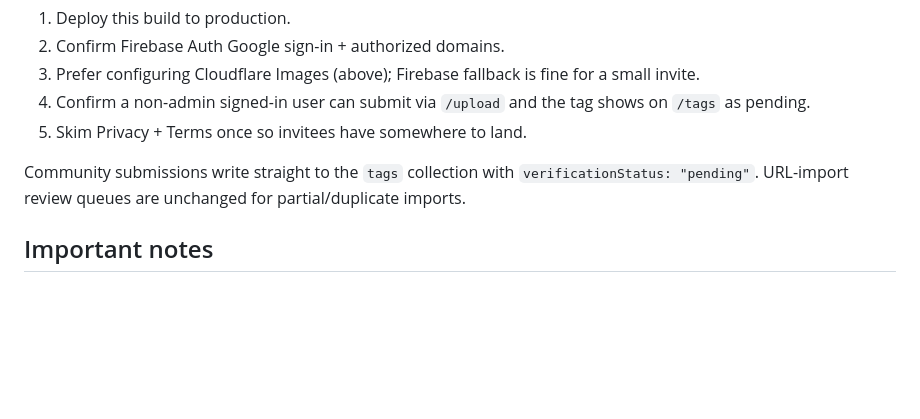
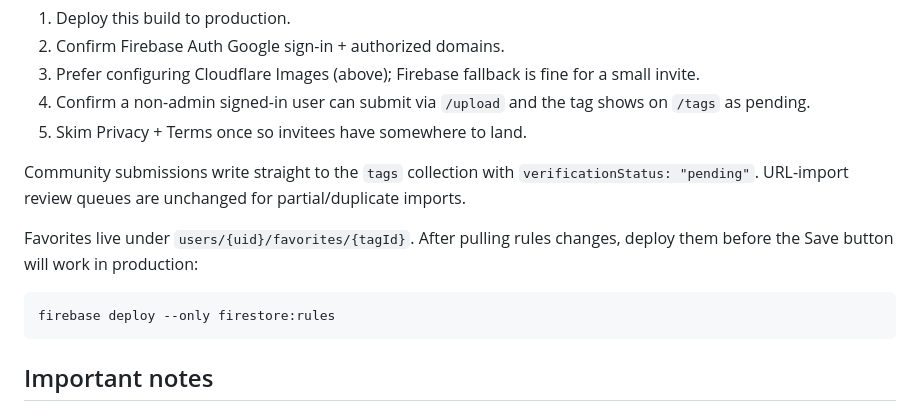
Before and after one commit to Softsheeply/tagusheep, a Markdown page: README-LAUNCH.md, the part around the change. Rendered like a GitHub page; blank space fills up the shorter version.

Commit message:
Document favorites Firestore rules deploy step
Co-authored-by: Softsheeply <Softsheeply@users.noreply.github.com>

````diff
--- a/README-LAUNCH.md
+++ b/README-LAUNCH.md
@@ -197,6 +197,13 @@ Community submissions write straight to the `tags` collection with
 `verificationStatus: "pending"`. URL-import review queues are unchanged for
 partial/duplicate imports.
 
+Favorites live under `users/{uid}/favorites/{tagId}`. After pulling rules
+changes, deploy them before the Save button will work in production:
+
+```powershell
+firebase deploy --only firestore:rules
+```
+
 ## Important notes
 
 ### Admins
````
